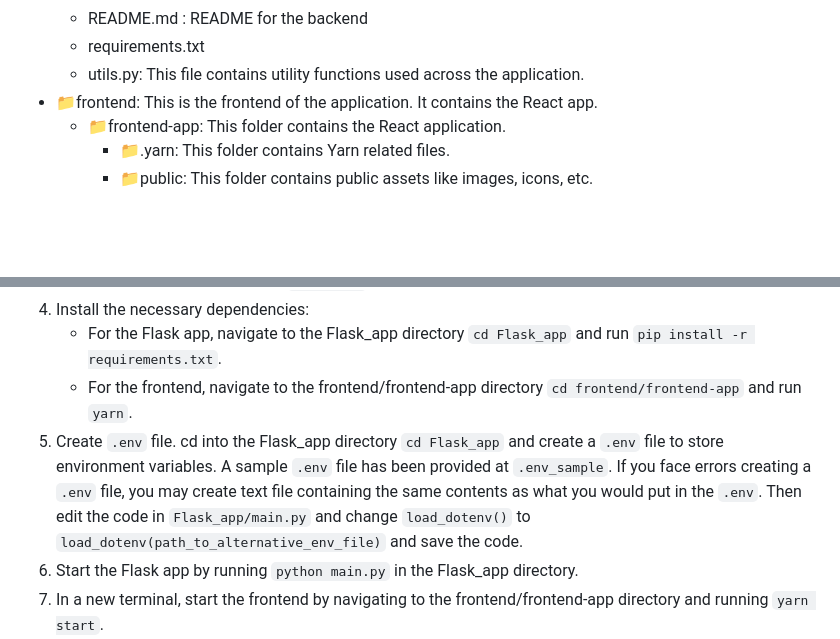
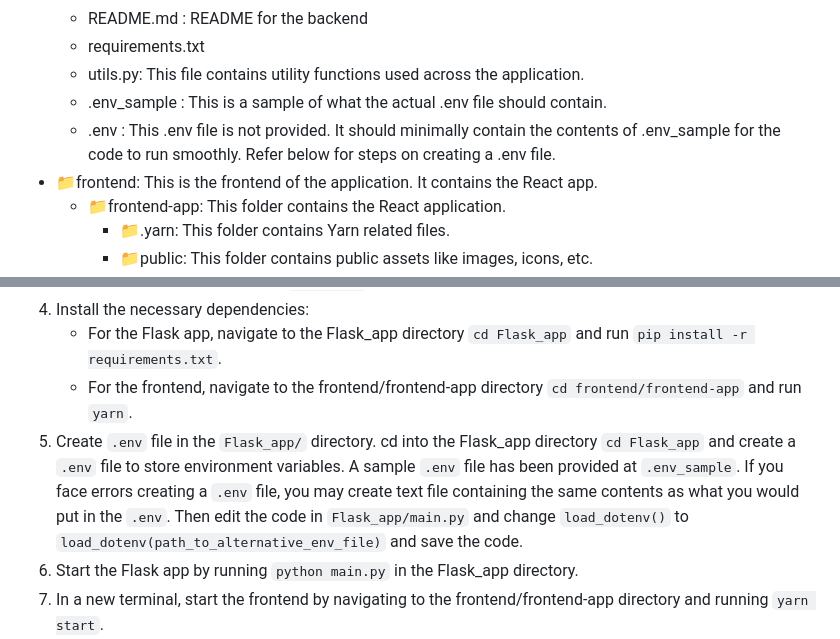
Before and after one commit to EdwardLimJH/gpt-10, a Markdown page: README.md, 2 parts joined by grey strips. Rendered like a GitHub page; folded sections open; blank space fills up the shorter version.

Commit message:
Added more clarify on .env file in main README

```diff
--- a/README.md
+++ b/README.md
@@ -87,6 +87,8 @@ Introducing our post-meeting summarizer and multi-lingual assistant, designed to
     - README.md : README for the backend
     - requirements.txt
     - utils.py: This file contains utility functions used across the application.
+    - .env_sample : This is a sample of what the actual .env file should contain.
+    - .env : This .env file is not provided. It should minimally contain the contents of .env_sample for the code to run smoothly. Refer below for steps on creating a .env file.
 - 📁frontend: This is the frontend of the application. It contains the React app.
     - 📁frontend-app: This folder contains the React application.
         - 📁.yarn: This folder contains Yarn related files.
@@ -133,7 +135,7 @@ Introducing our post-meeting summarizer and multi-lingual assistant, designed to
 4. Install the necessary dependencies:
     - For the Flask app, navigate to the Flask_app directory `cd Flask_app` and run `pip install -r requirements.txt`.
     - For the frontend, navigate to the frontend/frontend-app directory `cd frontend/frontend-app` and run `yarn`.
-5. Create `.env` file. cd into the Flask_app directory `cd Flask_app` and create a `.env` file to store environment variables. A sample `.env` file has been provided at `.env_sample`. If you face errors creating a `.env` file, you may create text file containing the same contents as what you would put in the `.env`. Then edit the code in `Flask_app/main.py` and change `load_dotenv()` to `load_dotenv(path_to_alternative_env_file)` and save the code.
+5. Create `.env` file in the `Flask_app/` directory. cd into the Flask_app directory `cd Flask_app` and create a `.env` file to store environment variables. A sample `.env` file has been provided at `.env_sample`. If you face errors creating a `.env` file, you may create text file containing the same contents as what you would put in the `.env`. Then edit the code in `Flask_app/main.py` and change `load_dotenv()` to `load_dotenv(path_to_alternative_env_file)` and save the code.
 6. Start the Flask app by running `python main.py` in the Flask_app directory.
 7. In a new terminal, start the frontend by navigating to the frontend/frontend-app directory and running `yarn start`.
 8. Open your web browser and visit `http://localhost:3000` to use the application.
```
